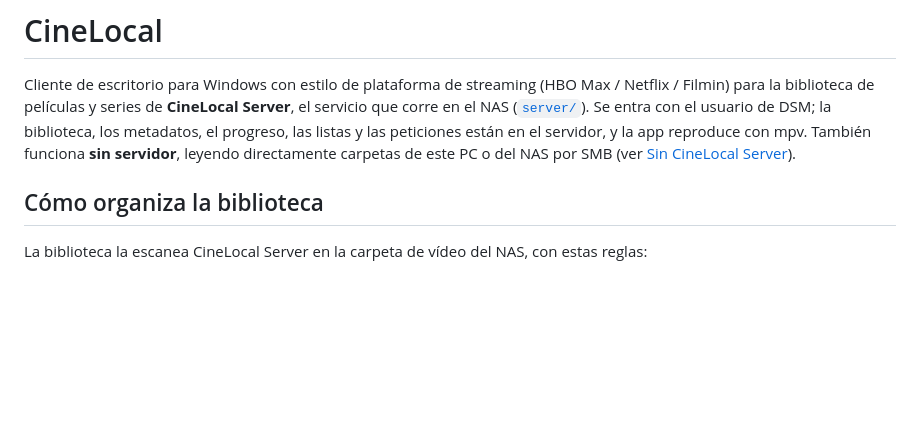
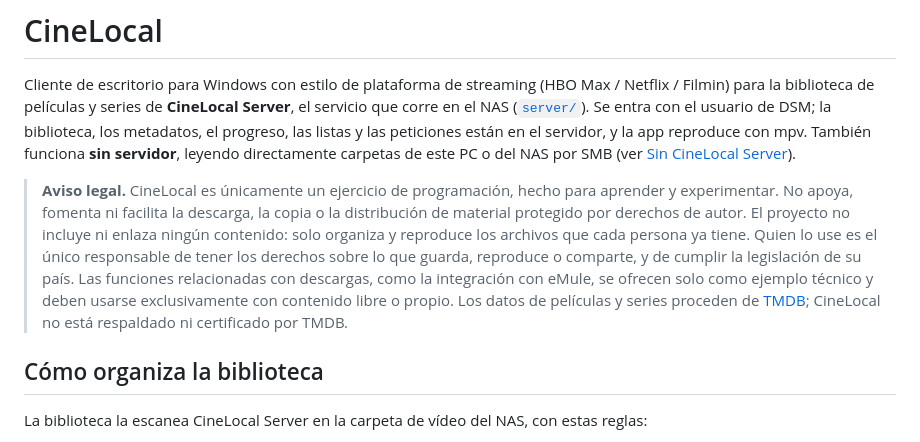
Before and after one commit to d4nthalion/cine-local, a Markdown page: README.md, the part around the change. GitHub-like rendering; blank space fills up the shorter version.

Commit message:
README: aviso legal (es un ejercicio de programación; no apoya la distribución de material con derechos de autor)

```diff
--- a/README.md
+++ b/README.md
@@ -1,6 +1,8 @@
 # CineLocal
 
 Cliente de escritorio para Windows con estilo de plataforma de streaming (HBO Max / Netflix / Filmin) para la biblioteca de películas y series de **CineLocal Server**, el servicio que corre en el NAS ([`server/`](server/README.md)). Se entra con el usuario de DSM; la biblioteca, los metadatos, el progreso, las listas y las peticiones están en el servidor, y la app reproduce con mpv. También funciona **sin servidor**, leyendo directamente carpetas de este PC o del NAS por SMB (ver [Sin CineLocal Server](#sin-cinelocal-server)).
+
+> **Aviso legal.** CineLocal es únicamente un ejercicio de programación, hecho para aprender y experimentar. No apoya, fomenta ni facilita la descarga, la copia o la distribución de material protegido por derechos de autor. El proyecto no incluye ni enlaza ningún contenido: solo organiza y reproduce los archivos que cada persona ya tiene. Quien lo use es el único responsable de tener los derechos sobre lo que guarda, reproduce o comparte, y de cumplir la legislación de su país. Las funciones relacionadas con descargas, como la integración con eMule, se ofrecen solo como ejemplo técnico y deben usarse exclusivamente con contenido libre o propio. Los datos de películas y series proceden de [TMDB](https://www.themoviedb.org/); CineLocal no está respaldado ni certificado por TMDB.
 
 ## Cómo organiza la biblioteca
 
```
